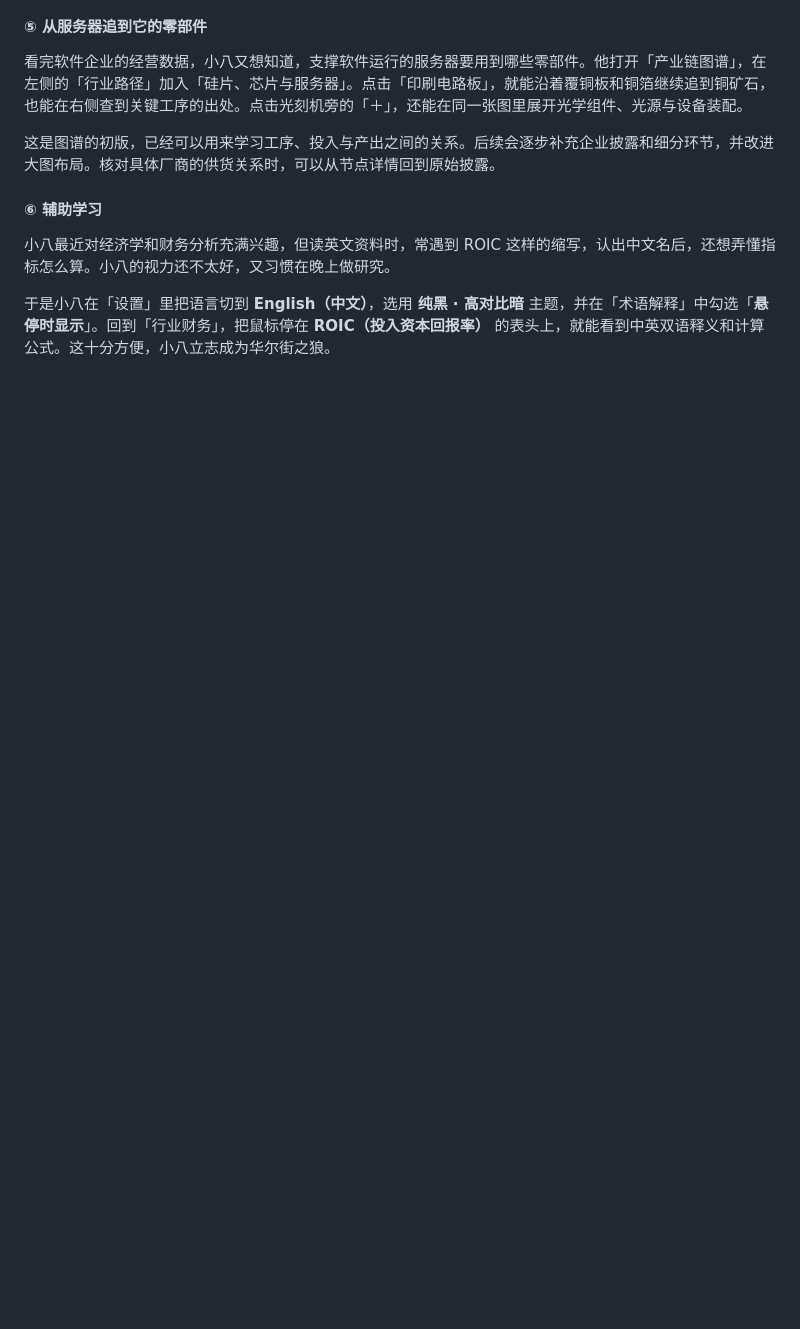
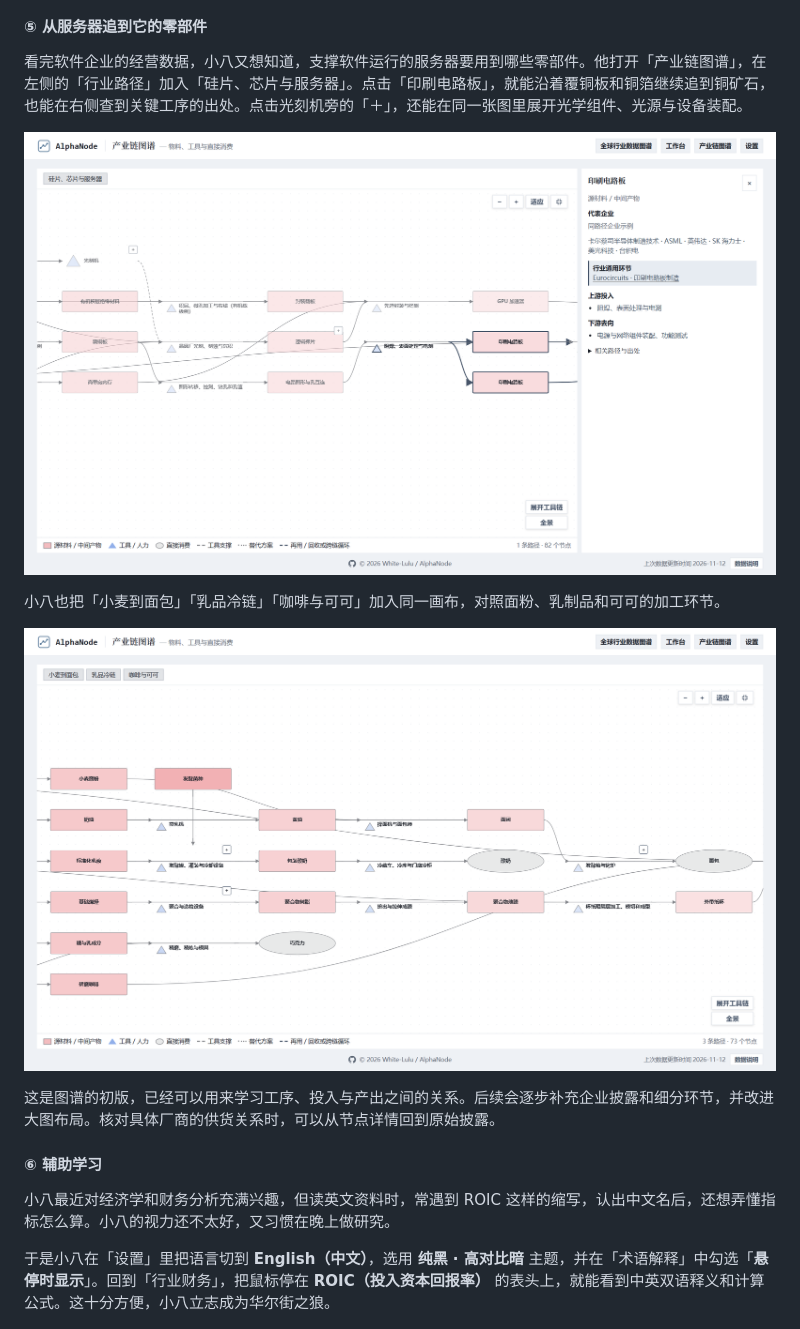
Before and after one commit to White-Lulu/AlphaNode, a Markdown page: README.md, the part around one of its changes. Drawn GitHub-style; pictures changed too: docs/images/value-chain-comparison.png (added), docs/images/value-chain-pcb.png (added); blank space fills up the shorter version.

```diff
--- a/README.md
+++ b/README.md
@@ -142,6 +140,12 @@ Adobe 的两条线还受同一件事影响。2024 财年的 **10 亿美元 Figma
 
 看完软件企业的经营数据，小八又想知道，支撑软件运行的服务器要用到哪些零部件。他打开「产业链图谱」，在左侧的「行业路径」加入「硅片、芯片与服务器」。点击「印刷电路板」，就能沿着覆铜板和铜箔继续追到铜矿石，也能在右侧查到关键工序的出处。点击光刻机旁的「＋」，还能在同一张图里展开光学组件、光源与设备装配。
 
+[![小八追查印刷电路板。画布显示覆铜板、电路图形与孔互连等环节，右侧为电路板的上下游和工艺出处。](docs/images/value-chain-pcb.png)](docs/images/value-chain-pcb.png)
+
+小八也把「小麦到面包」「乳品冷链」「咖啡与可可」加入同一画布，对照面粉、乳制品和可可的加工环节。
+
+[![多条食品生产路径同屏，画布上可看到面粉、面包、酸奶、研磨咖啡和巧克力等节点。](docs/images/value-chain-comparison.png)](docs/images/value-chain-comparison.png)
+
 这是图谱的初版，已经可以用来学习工序、投入与产出之间的关系。后续会逐步补充企业披露和细分环节，并改进大图布局。核对具体厂商的供货关系时，可以从节点详情回到原始披露。
 
 #### ⑥ 辅助学习
```
Also changed, not shown: other parts of README.md (+1 -3 lines), README.en.md (+7 -3 lines), docs/images/en/value-chain-comparison.png (added), docs/images/en/value-chain-pcb.png (added), 5 other files.
